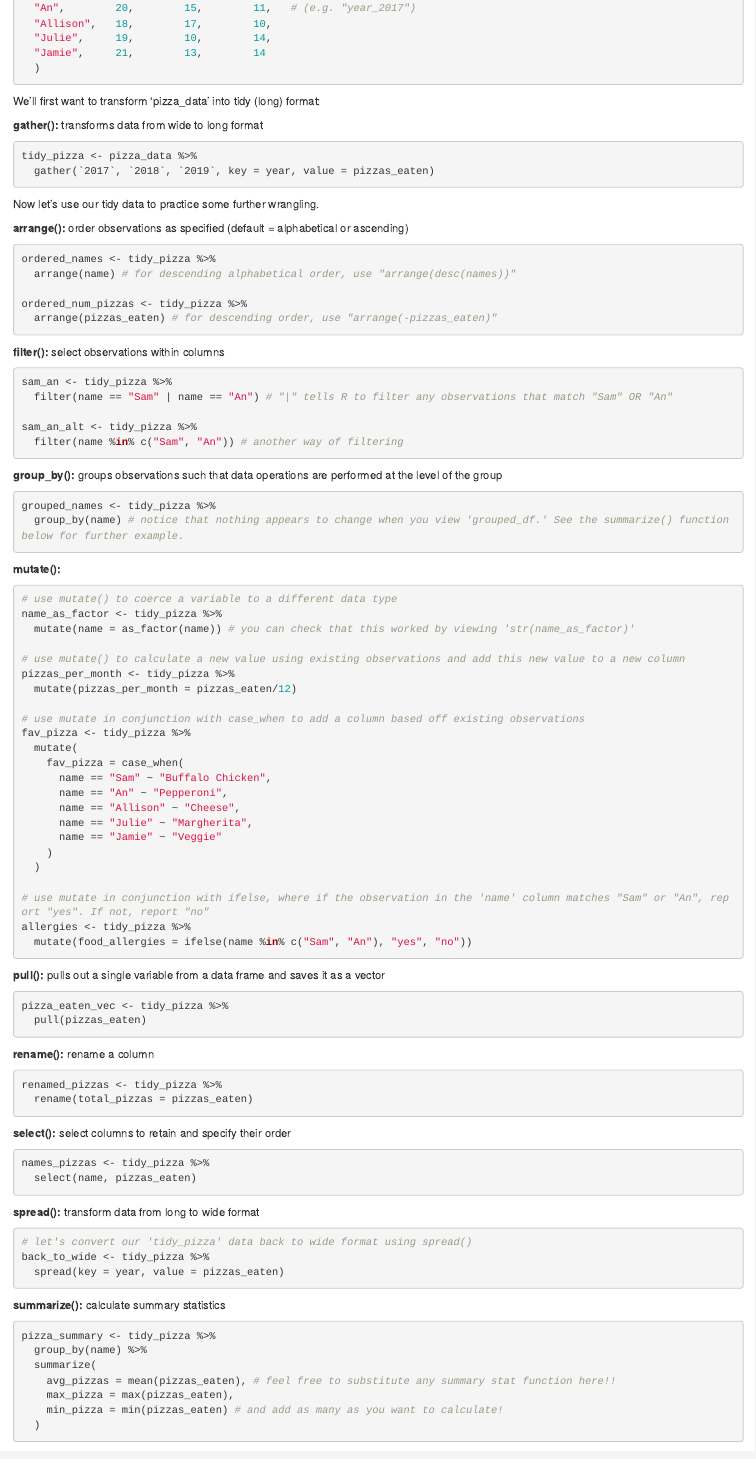
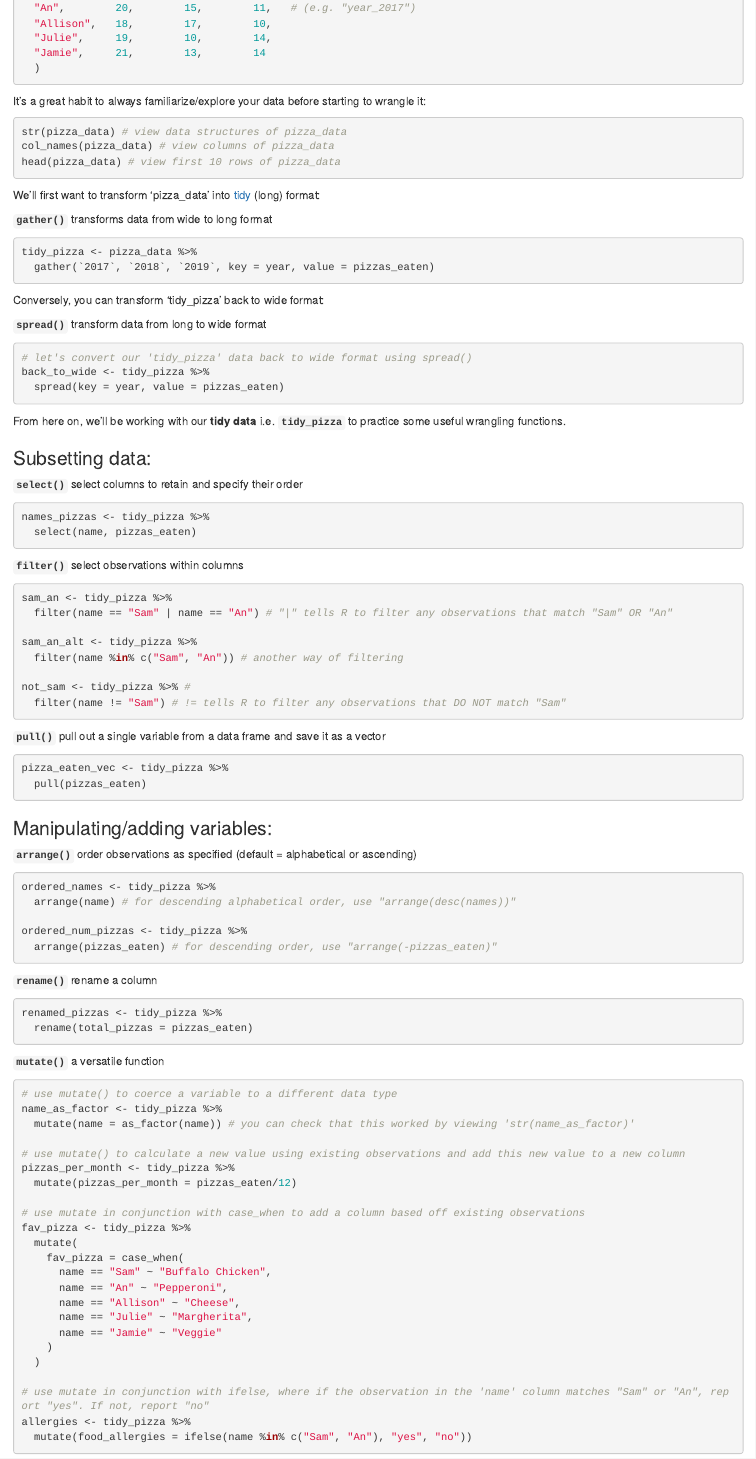
Before and after one commit to samanthacsik/Intro-to-the-Tidyverse, an R Markdown document (intro_to_the_tidyverse_KEY.Rmd): the page in a window 1100 px wide, from 1160 px down. Rendered offline with R 4.5, knitr and Pandoc, with nearby package versions; the code chunks are not run, so their results and figures are left out.

Commit message:
reorganized functions in the cheat sheet to group by common wrangling features

````diff
--- a/intro_to_the_tidyverse_KEY.Rmd
+++ b/intro_to_the_tidyverse_KEY.Rmd
@@ -62,17 +62,61 @@ pizza_data <- tribble(
   )
 ```
 
-We'll first want to transform 'pizza_data' into tidy (long) format:
+It's a great habit to always familiarize/explore your data before starting to wrangle it:
+```{r}
+str(pizza_data) # view data structures of pizza_data
+col_names(pizza_data) # view columns of pizza_data
+head(pizza_data) # view first 10 rows of pizza_data
+```
 
-**gather():** transforms data from wide to long format
+We'll first want to transform 'pizza_data' into [tidy](https://r4ds.had.co.nz/tidy-data.html) (long) format:
+
+**`gather()`** transforms data from wide to long format
 ```{r}
 tidy_pizza <- pizza_data %>%
   gather(`2017`, `2018`, `2019`, key = year, value = pizzas_eaten)
 ```
 
-Now let's use our tidy data to practice some further wrangling.
+Conversely, you can transform 'tidy_pizza' back to wide format:
 
-**arrange():** order observations as specified (default = alphabetical or ascending)
+**`spread()`** transform data from long to wide format
+```{r}
+# let's convert our 'tidy_pizza' data back to wide format using spread()
+back_to_wide <- tidy_pizza %>%
+  spread(key = year, value = pizzas_eaten)
+```
+
+From here on, we'll be working with our **tidy data** i.e. **`tidy_pizza`** to practice some useful wrangling functions.
+
+### Subsetting data:
+
+**`select()`** select columns to retain and specify their order
+```{r}
+names_pizzas <- tidy_pizza %>%
+  select(name, pizzas_eaten)
+```
+
+**`filter()`** select observations within columns
+```{r}
+sam_an <- tidy_pizza %>%
+  filter(name == "Sam" | name == "An") # "|" tells R to filter any observations that match "Sam" OR "An"
+
+sam_an_alt <- tidy_pizza %>%
+  filter(name %in% c("Sam", "An")) # another way of filtering
+
+not_sam <- tidy_pizza %>% #
+  filter(name != "Sam") # != tells R to filter any observations that DO NOT match "Sam"
+```
+
+**`pull()`** pull out a single variable from a data frame and save it as a vector
+```{r}
+pizza_eaten_vec <- tidy_pizza %>%
+  pull(pizzas_eaten)
+```
+
+### Manipulating/adding variables:
+
+**`arrange()`** order observations as specified (default = alphabetical or ascending)
 ```{r}
 ordered_names <- tidy_pizza %>%
   arrange(name) # for descending alphabetical order, use "arrange(desc(names))"
@@ -81,22 +125,13 @@ ordered_num_pizzas <- tidy_pizza %>%
   arrange(pizzas_eaten) # for descending order, use "arrange(-pizzas_eaten)"
 ```
 
-**filter():** select observations within columns
+**`rename()`** rename a column
 ```{r}
-sam_an <- tidy_pizza %>%
-  filter(name == "Sam" | name == "An") # "|" tells R to filter any observations that match "Sam" OR "An"
-
-sam_an_alt <- tidy_pizza %>%
-  filter(name %in% c("Sam", "An")) # another way of filtering
+renamed_pizzas <- tidy_pizza %>%
+  rename(total_pizzas = pizzas_eaten)
 ```
 
-**group_by():** groups observations such that data operations are performed at the level of the group
-```{r}
-grouped_names <- tidy_pizza %>%
-  group_by(name) # notice that nothing appears to change when you view 'grouped_df.' See the summarize() function below for further example.
-```
-
-**mutate():**
+**`mutate()`** a versatile function
 ```{r}
 # use mutate() to coerce a variable to a different data type
 name_as_factor <- tidy_pizza %>%
@@ -123,32 +158,15 @@ allergies <- tidy_pizza %>%
   mutate(food_allergies = ifelse(name %in% c("Sam", "An"), "yes", "no"))
 ```
 
-**pull():** pulls out a single variable from a data frame and saves it as a vector
+### Summarizing data:
+
+**`group_by()`** groups observations such that data operations are performed at the level of the group
 ```{r}
-pizza_eaten_vec <- tidy_pizza %>%
-  pull(pizzas_eaten)
+grouped_names <- tidy_pizza %>%
+  group_by(name) # notice that nothing appears to change when you view 'grouped_df.' See the summarize() function below for further example.
 ```
 
-**rename():** rename a column
-```{r}
-renamed_pizzas <- tidy_pizza %>%
-  rename(total_pizzas = pizzas_eaten)
-```
-
-**select():** select columns to retain and specify their order
-```{r}
-names_pizzas <- tidy_pizza %>%
-  select(name, pizzas_eaten)
-```
-
-**spread():** transform data from long to wide format
-```{r}
-# let's convert our 'tidy_pizza' data back to wide format using spread()
-back_to_wide <- tidy_pizza %>%
-  spread(key = year, value = pizzas_eaten)
-```
-
-**summarize():** calculate summary statistics
+**`summarize()`** calculate summary statistics
 ```{r}
 pizza_summary <- tidy_pizza %>%
   group_by(name) %>%
````
Also changed, not shown: intro_to_the_tidyverse_KEY.html, intro_to_the_tidyverse_KEY.Rmd (2 more changed lines).
